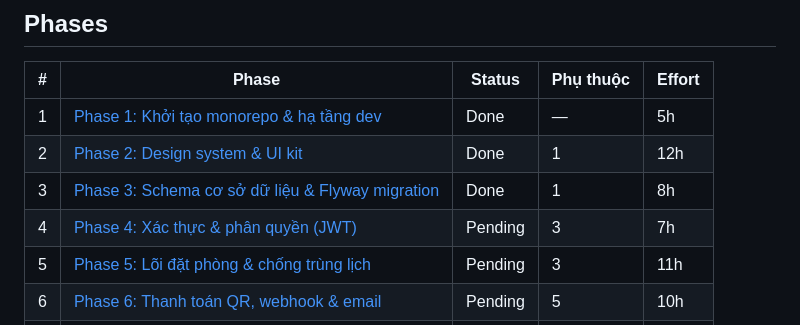
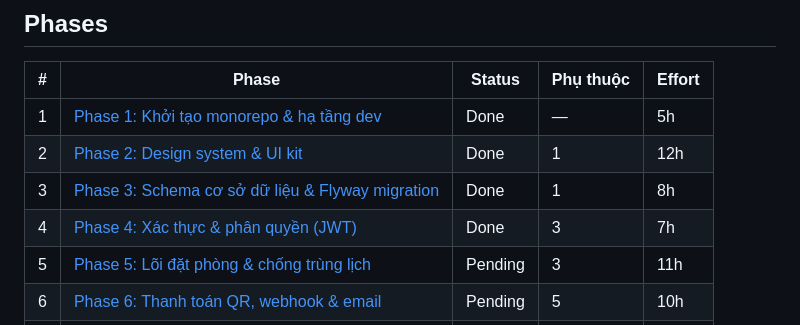
Before and after one commit to nhquan403/Project-Final-TVU, a Markdown page: plans/260907-1304-homestay-tvh-booking/plan.md, the part around the change. Rendered like a GitHub page.

Commit message:
docs: mark phase 4 as done
Co-Authored-By: Claude Opus 5 <noreply@anthropic.com>
Claude-Session: https://claude.ai/code/session_01AEgUuwxWZb75UPoWigF6iK

```diff
--- a/plans/260907-1304-homestay-tvh-booking/plan.md
+++ b/plans/260907-1304-homestay-tvh-booking/plan.md
@@ -84,7 +84,7 @@ flowchart LR
 | 1 | [Phase 1: Khởi tạo monorepo & hạ tầng dev](./phase-01-bootstrap.md) | Done | — | 5h |
 | 2 | [Phase 2: Design system & UI kit](./phase-02-design-system.md) | Done | 1 | 12h |
 | 3 | [Phase 3: Schema cơ sở dữ liệu & Flyway migration](./phase-03-database-schema.md) | Done | 1 | 8h |
-| 4 | [Phase 4: Xác thực & phân quyền (JWT)](./phase-04-auth.md) | Pending | 3 | 7h |
+| 4 | [Phase 4: Xác thực & phân quyền (JWT)](./phase-04-auth.md) | Done | 3 | 7h |
 | 5 | [Phase 5: Lõi đặt phòng & chống trùng lịch](./phase-05-booking-core.md) | Pending | 3 | 11h |
 | 6 | [Phase 6: Thanh toán QR, webhook & email](./phase-06-payment-qr.md) | Pending | 5 | 10h |
 | 7 | [Phase 7: Trang admin & dashboard](./phase-07-admin-dashboard.md) | Pending | 2, 4, 5 | 14h |
```
Also changed, not shown: plans/260907-1304-homestay-tvh-booking/phase-04-auth.md (+25 -25 lines).
